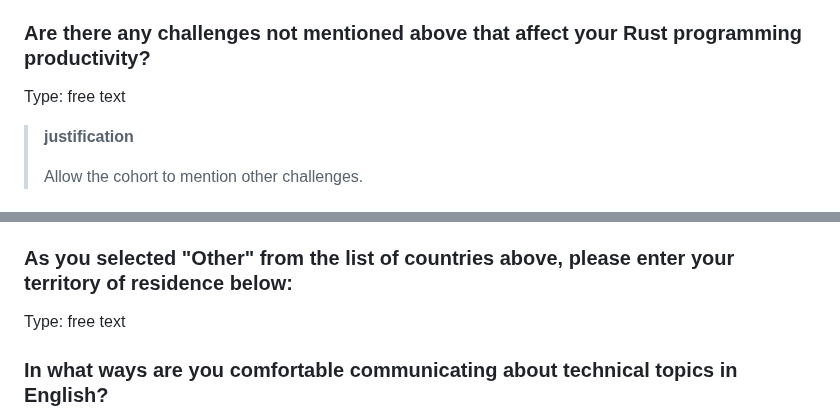
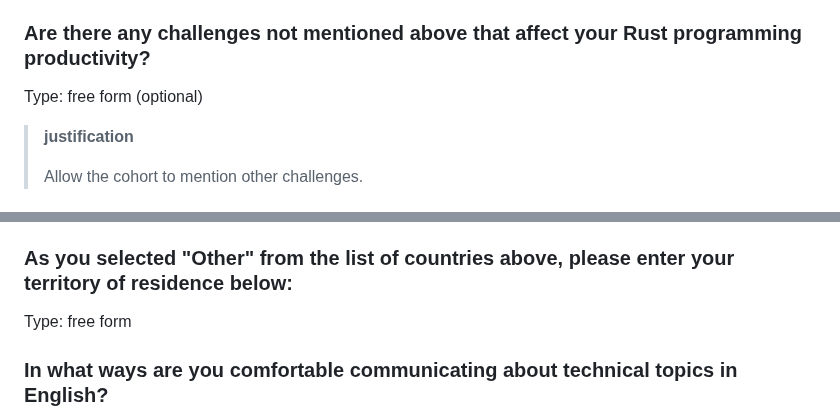
Before and after one commit to rust-lang/surveys, a Markdown page: surveys/2024-annual-survey/questions.md, 2 parts joined by grey strips. Rendered like a GitHub page.

```diff
--- a/surveys/2024-annual-survey/questions.md
+++ b/surveys/2024-annual-survey/questions.md
@@ -432,7 +432,7 @@ Options:
 
 ### Are there any challenges not mentioned above that affect your Rust programming productivity?
 
-Type: free text
+Type: free form (optional)
 
 > **justification**
 >
@@ -867,7 +867,7 @@ Type: select one (optional)
 
 ### As you selected "Other" from the list of countries above, please enter your territory of residence below:
 
-Type: free text
+Type: free form
 
 ### In what ways are you comfortable communicating about technical topics in English?
 
```
Also changed, not shown: other parts of surveys/2024-annual-survey/questions.md (+3 -3 lines).
